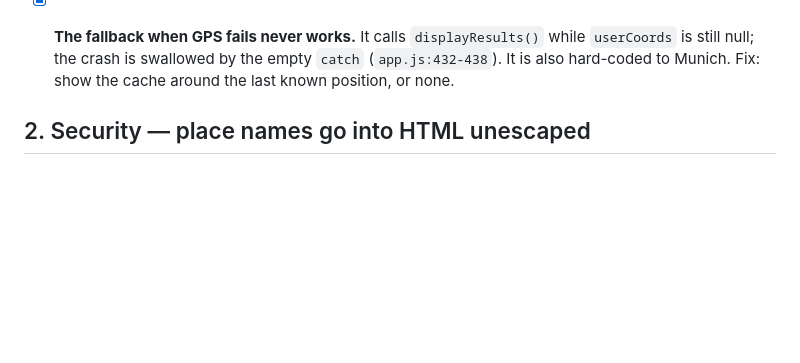
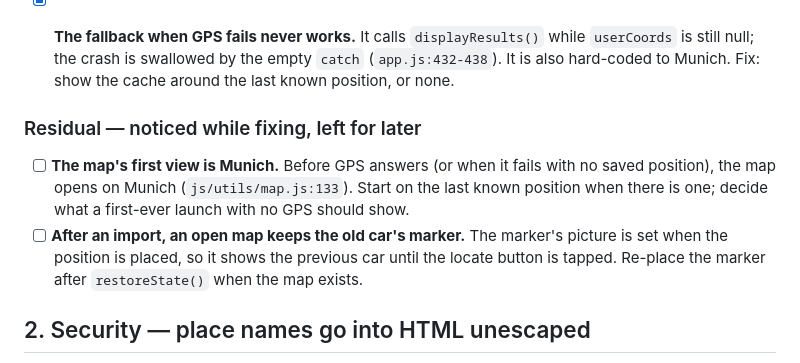
Before and after one commit to msieur-gab/Vrooom, a Markdown page: docs/REVIEW-2026-09-24.md, the part around the change. Rendered like a GitHub page; blank space fills up the shorter version.

Commit message:
Note the two residual bugs noticed while fixing
Co-Authored-By: Claude Opus 5.5 (1M context) <noreply@anthropic.com>
Claude-Session: https://claude.ai/code/session_01KKqYJfP91uk11QDBaY6WLa

```diff
--- a/docs/REVIEW-2026-09-24.md
+++ b/docs/REVIEW-2026-09-24.md
@@ -44,6 +44,17 @@ Longer-standing items already live in `TODO.md` and are only referenced here.
   `displayResults()` while `userCoords` is still null; the crash is swallowed
   by the empty `catch` (`app.js:432-438`). It is also hard-coded to Munich.
   Fix: show the cache around the last known position, or none.
+
+### Residual — noticed while fixing, left for later
+
+- [ ] **The map's first view is Munich.** Before GPS answers (or when it
+  fails with no saved position), the map opens on Munich
+  (`js/utils/map.js:133`). Start on the last known position when there is
+  one; decide what a first-ever launch with no GPS should show.
+- [ ] **After an import, an open map keeps the old car's marker.** The
+  marker's picture is set when the position is placed, so it shows the
+  previous car until the locate button is tapped. Re-place the marker after
+  `restoreState()` when the map exists.
 
 ## 2. Security — place names go into HTML unescaped
 
```
